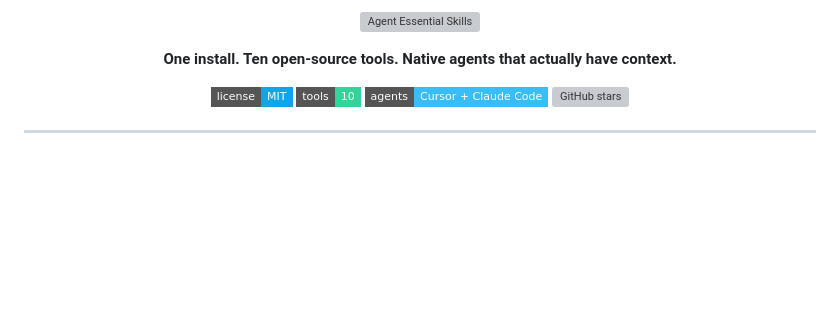
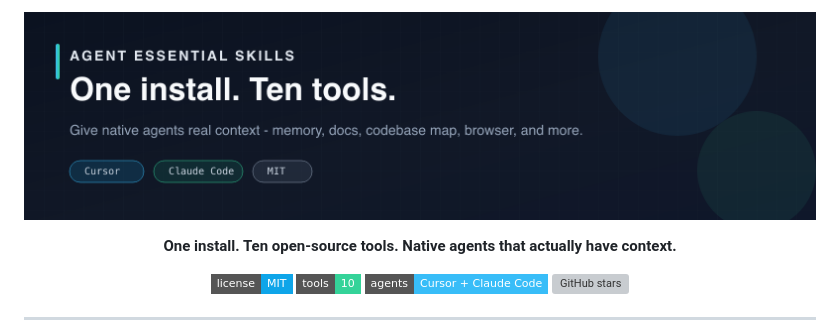
Before and after one commit to DrSalmanAfridi/Agent-Essential-Skills, a Markdown page: README.md, the part around the change. Rendered like a GitHub page; pictures changed too: docs/banner.png (added); badges without logos; blank space fills up the shorter version; grey boxes are pictures that could not be loaded.

Commit message:
Fix README banner by shipping a PNG GitHub can render.
GitHub Markdown often breaks on SVG images; keep the SVG as source and display the PNG.

```diff
--- a/README.md
+++ b/README.md
@@ -1,5 +1,5 @@
 <p align="center">
-  <img src="docs/banner.svg" alt="Agent Essential Skills" width="100%">
+  <img src="docs/banner.png" alt="Agent Essential Skills" width="100%">
 </p>
 
 <p align="center">
```
Also changed, not shown: 1 other file.
